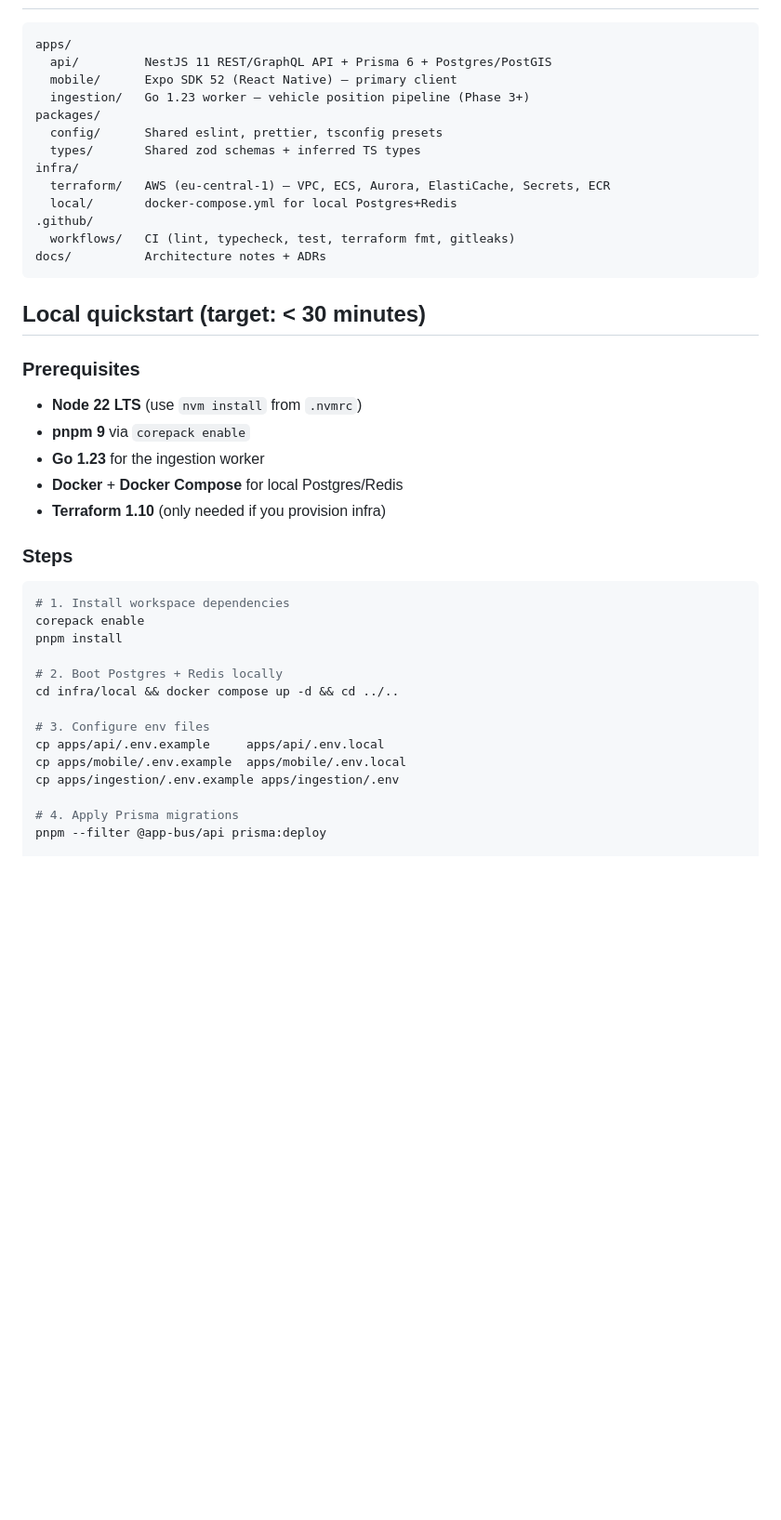
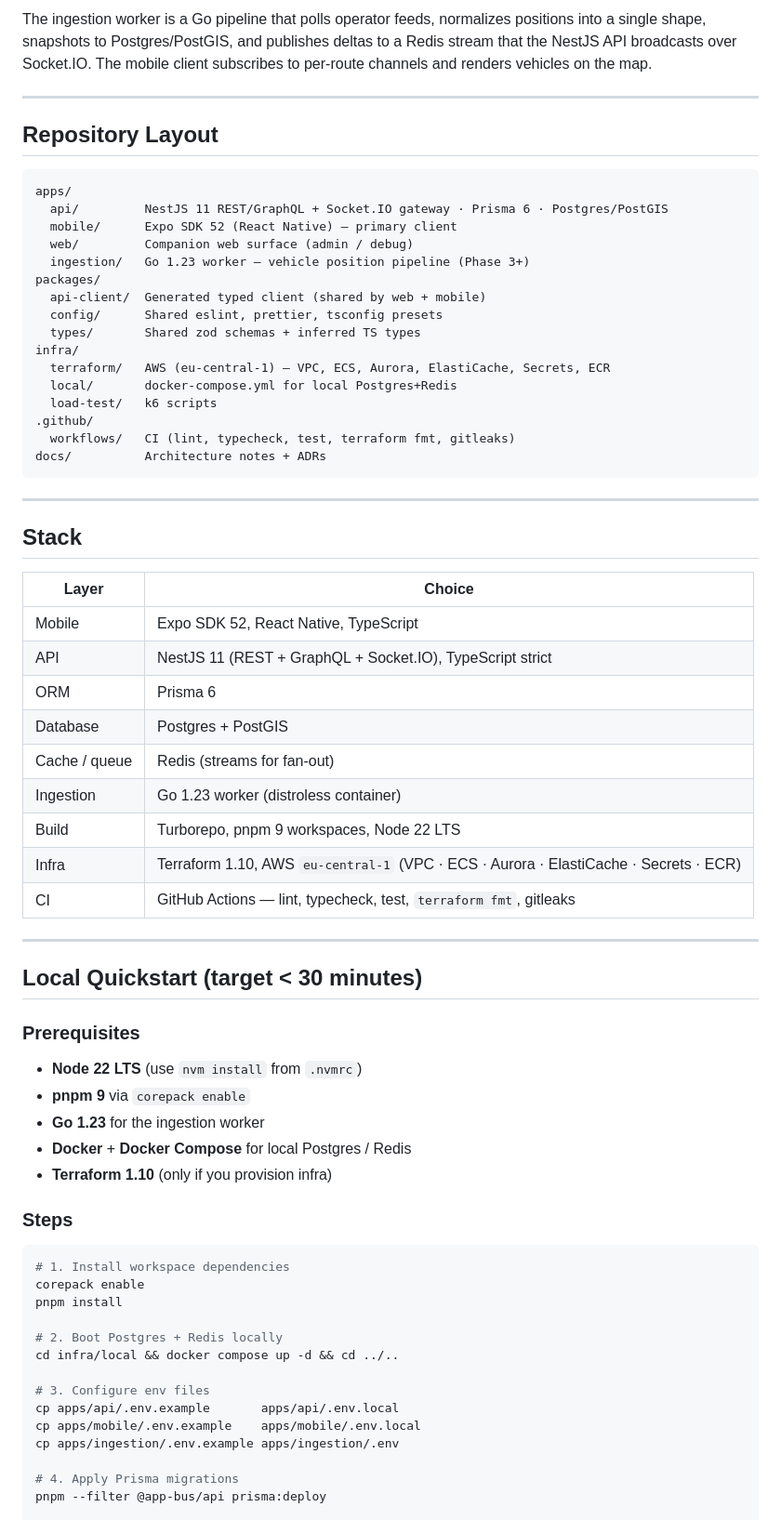
Before and after one commit to emredogan-cloud/app-bus, a Markdown page: README.md, the part around one of its changes. Shown at 93% size. Drawn GitHub-style; blank space fills up the shorter version.

Commit message:
docs: craft production-grade project README
Co-Authored-By: Claude Opus 4.7 (1M context) <noreply@anthropic.com>

````diff
--- a/README.md
+++ b/README.md
@@ -11,29 +46,55 @@ starting with **Istanbul (İETT)** and **Ankara (EGO)**.
+The ingestion worker is a Go pipeline that polls operator feeds, normalizes positions into a single shape, snapshots to Postgres/PostGIS, and publishes deltas to a Redis stream that the NestJS API broadcasts over Socket.IO. The mobile client subscribes to per-route channels and renders vehicles on the map.
+
+---
+
+## Repository Layout
 
 ```
 apps/
-  api/         NestJS 11 REST/GraphQL API + Prisma 6 + Postgres/PostGIS
+  api/         NestJS 11 REST/GraphQL + Socket.IO gateway · Prisma 6 · Postgres/PostGIS
   mobile/      Expo SDK 52 (React Native) — primary client
+  web/         Companion web surface (admin / debug)
   ingestion/   Go 1.23 worker — vehicle position pipeline (Phase 3+)
 packages/
+  api-client/  Generated typed client (shared by web + mobile)
   config/      Shared eslint, prettier, tsconfig presets
   types/       Shared zod schemas + inferred TS types
 infra/
   terraform/   AWS (eu-central-1) — VPC, ECS, Aurora, ElastiCache, Secrets, ECR
   local/       docker-compose.yml for local Postgres+Redis
+  load-test/   k6 scripts
 .github/
   workflows/   CI (lint, typecheck, test, terraform fmt, gitleaks)
 docs/          Architecture notes + ADRs
 ```
 
-## Local quickstart (target: < 30 minutes)
+---
+
+## Stack
+
+| Layer         | Choice                                                                                |
+| ------------- | ------------------------------------------------------------------------------------- |
+| Mobile        | Expo SDK 52, React Native, TypeScript                                                 |
+| API           | NestJS 11 (REST + GraphQL + Socket.IO), TypeScript strict                             |
+| ORM           | Prisma 6                                                                              |
+| Database      | Postgres + PostGIS                                                                    |
+| Cache / queue | Redis (streams for fan-out)                                                           |
+| Ingestion     | Go 1.23 worker (distroless container)                                                 |
+| Build         | Turborepo, pnpm 9 workspaces, Node 22 LTS                                             |
+| Infra         | Terraform 1.10, AWS `eu-central-1` (VPC · ECS · Aurora · ElastiCache · Secrets · ECR) |
+| CI            | GitHub Actions — lint, typecheck, test, `terraform fmt`, gitleaks                     |
+
+---
+
+## Local Quickstart (target < 30 minutes)
 
 ### Prerequisites
 
 - **Node 22 LTS** (use `nvm install` from `.nvmrc`)
 - **pnpm 9** via `corepack enable`
 - **Go 1.23** for the ingestion worker
-- **Docker** + **Docker Compose** for local Postgres/Redis
-- **Terraform 1.10** (only needed if you provision infra)
+- **Docker** + **Docker Compose** for local Postgres / Redis
+- **Terraform 1.10** (only if you provision infra)
 
 ### Steps
 
@@ -46,8 +107,8 @@ pnpm install
 cd infra/local && docker compose up -d && cd ../..
 
 # 3. Configure env files
-cp apps/api/.env.example     apps/api/.env.local
-cp apps/mobile/.env.example  apps/mobile/.env.local
+cp apps/api/.env.example       apps/api/.env.local
+cp apps/mobile/.env.example    apps/mobile/.env.local
 cp apps/ingestion/.env.example apps/ingestion/.env
 
 # 4. Apply Prisma migrations
````
Also changed, not shown: other parts of README.md (+69 -19 lines).
